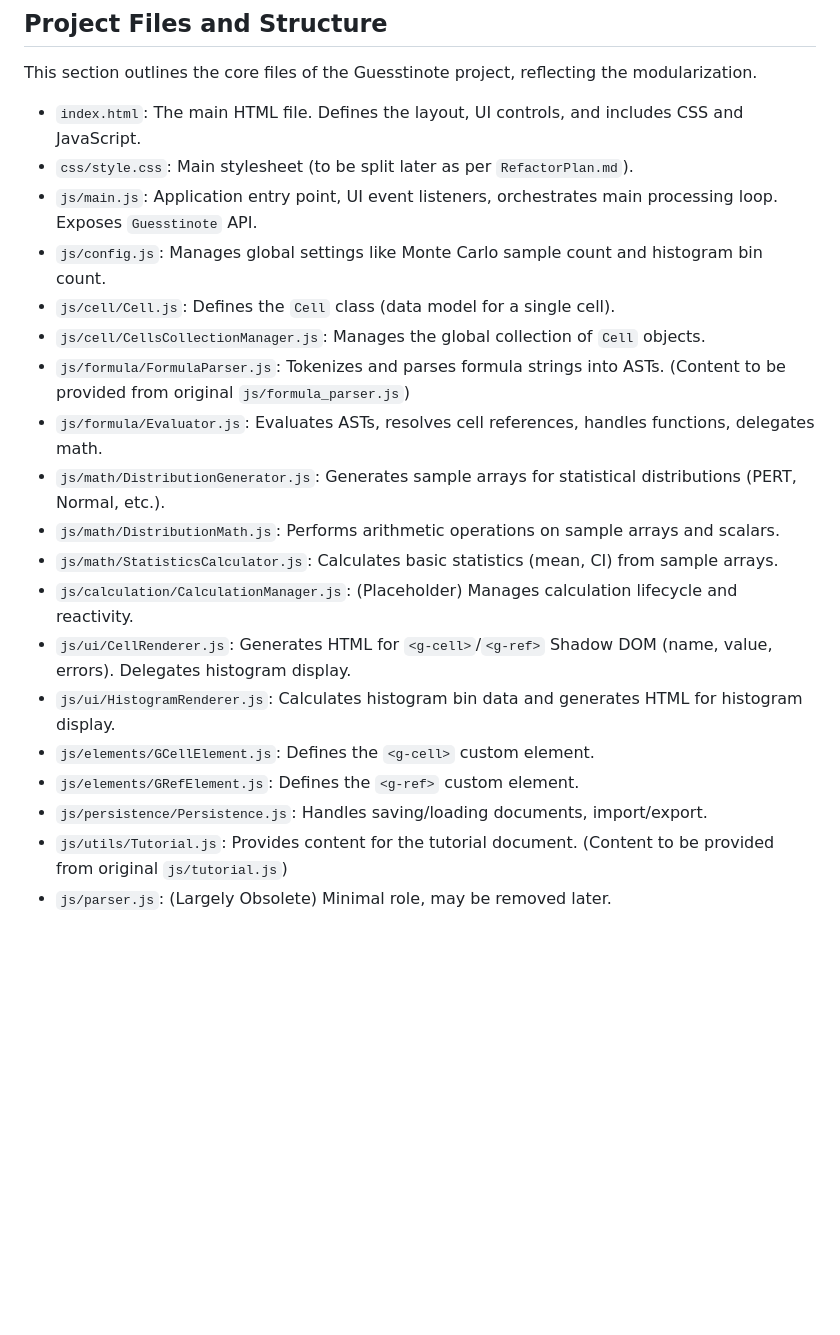
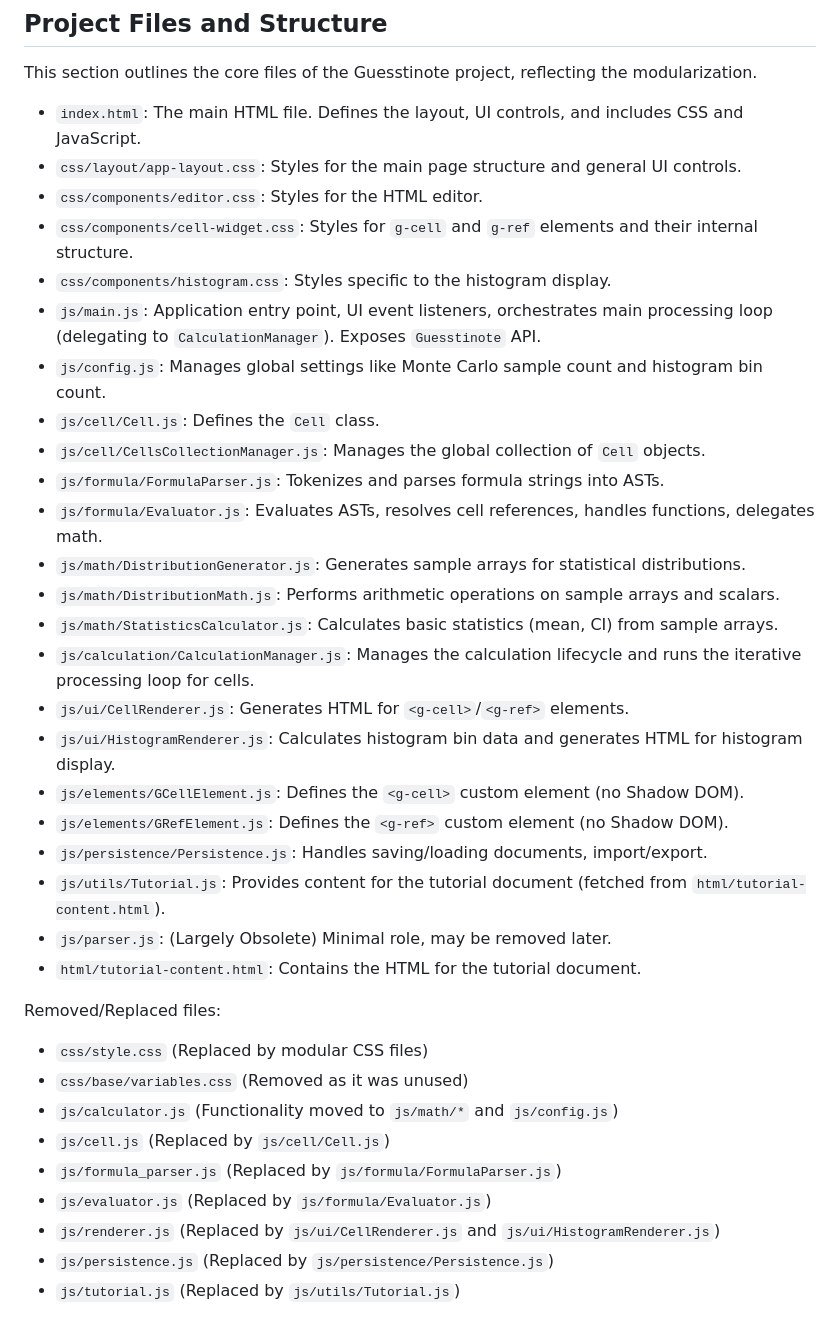
Before and after one commit to TeMPOraL/guesstinote, a Markdown page: AI.md, the part around the change. GitHub-like rendering; blank space fills up the shorter version.

Commit message:
docs: Update AI.md to reflect project file structure changes

```diff
--- a/AI.md
+++ b/AI.md
@@ -70,21 +70,36 @@ To enable robust cell referencing and reactivity, the following aspects need to
 This section outlines the core files of the Guesstinote project, reflecting the modularization.
 
 *   `index.html`: The main HTML file. Defines the layout, UI controls, and includes CSS and JavaScript.
-*   `css/style.css`: Main stylesheet (to be split later as per `RefactorPlan.md`).
-*   `js/main.js`: Application entry point, UI event listeners, orchestrates main processing loop. Exposes `Guesstinote` API.
+*   `css/layout/app-layout.css`: Styles for the main page structure and general UI controls.
+*   `css/components/editor.css`: Styles for the HTML editor.
+*   `css/components/cell-widget.css`: Styles for `g-cell` and `g-ref` elements and their internal structure.
+*   `css/components/histogram.css`: Styles specific to the histogram display.
+*   `js/main.js`: Application entry point, UI event listeners, orchestrates main processing loop (delegating to `CalculationManager`). Exposes `Guesstinote` API.
 *   `js/config.js`: Manages global settings like Monte Carlo sample count and histogram bin count.
-*   `js/cell/Cell.js`: Defines the `Cell` class (data model for a single cell).
+*   `js/cell/Cell.js`: Defines the `Cell` class.
 *   `js/cell/CellsCollectionManager.js`: Manages the global collection of `Cell` objects.
-*   `js/formula/FormulaParser.js`: Tokenizes and parses formula strings into ASTs. (Content to be provided from original `js/formula_parser.js`)
+*   `js/formula/FormulaParser.js`: Tokenizes and parses formula strings into ASTs.
 *   `js/formula/Evaluator.js`: Evaluates ASTs, resolves cell references, handles functions, delegates math.
-*   `js/math/DistributionGenerator.js`: Generates sample arrays for statistical distributions (PERT, Normal, etc.).
+*   `js/math/DistributionGenerator.js`: Generates sample arrays for statistical distributions.
 *   `js/math/DistributionMath.js`: Performs arithmetic operations on sample arrays and scalars.
 *   `js/math/StatisticsCalculator.js`: Calculates basic statistics (mean, CI) from sample arrays.
-*   `js/calculation/CalculationManager.js`: (Placeholder) Manages calculation lifecycle and reactivity.
-*   `js/ui/CellRenderer.js`: Generates HTML for `<g-cell>`/`<g-ref>` Shadow DOM (name, value, errors). Delegates histogram display.
+*   `js/calculation/CalculationManager.js`: Manages the calculation lifecycle and runs the iterative processing loop for cells.
+*   `js/ui/CellRenderer.js`: Generates HTML for `<g-cell>`/`<g-ref>` elements.
 *   `js/ui/HistogramRenderer.js`: Calculates histogram bin data and generates HTML for histogram display.
-*   `js/elements/GCellElement.js`: Defines the `<g-cell>` custom element.
-*   `js/elements/GRefElement.js`: Defines the `<g-ref>` custom element.
+*   `js/elements/GCellElement.js`: Defines the `<g-cell>` custom element (no Shadow DOM).
+*   `js/elements/GRefElement.js`: Defines the `<g-ref>` custom element (no Shadow DOM).
 *   `js/persistence/Persistence.js`: Handles saving/loading documents, import/export.
-*   `js/utils/Tutorial.js`: Provides content for the tutorial document. (Content to be provided from original `js/tutorial.js`)
+*   `js/utils/Tutorial.js`: Provides content for the tutorial document (fetched from `html/tutorial-content.html`).
 *   `js/parser.js`: (Largely Obsolete) Minimal role, may be removed later.
+*   `html/tutorial-content.html`: Contains the HTML for the tutorial document.
+
+Removed/Replaced files:
+*   `css/style.css` (Replaced by modular CSS files)
+*   `css/base/variables.css` (Removed as it was unused)
+*   `js/calculator.js` (Functionality moved to `js/math/*` and `js/config.js`)
+*   `js/cell.js` (Replaced by `js/cell/Cell.js`)
+*   `js/formula_parser.js` (Replaced by `js/formula/FormulaParser.js`)
+*   `js/evaluator.js` (Replaced by `js/formula/Evaluator.js`)
+*   `js/renderer.js` (Replaced by `js/ui/CellRenderer.js` and `js/ui/HistogramRenderer.js`)
+*   `js/persistence.js` (Replaced by `js/persistence/Persistence.js`)
+*   `js/tutorial.js` (Replaced by `js/utils/Tutorial.js`)
```
